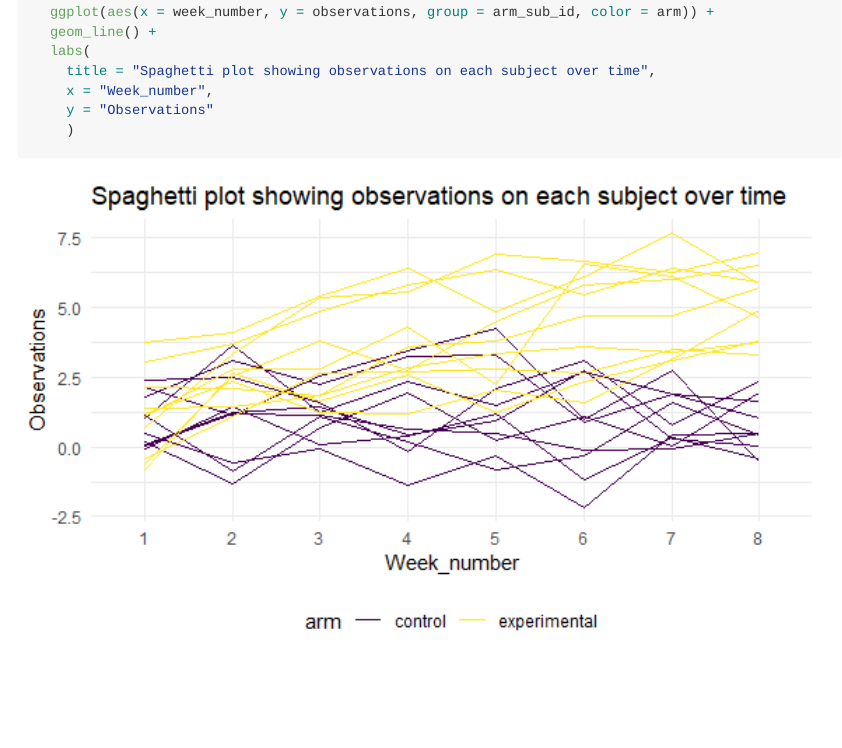
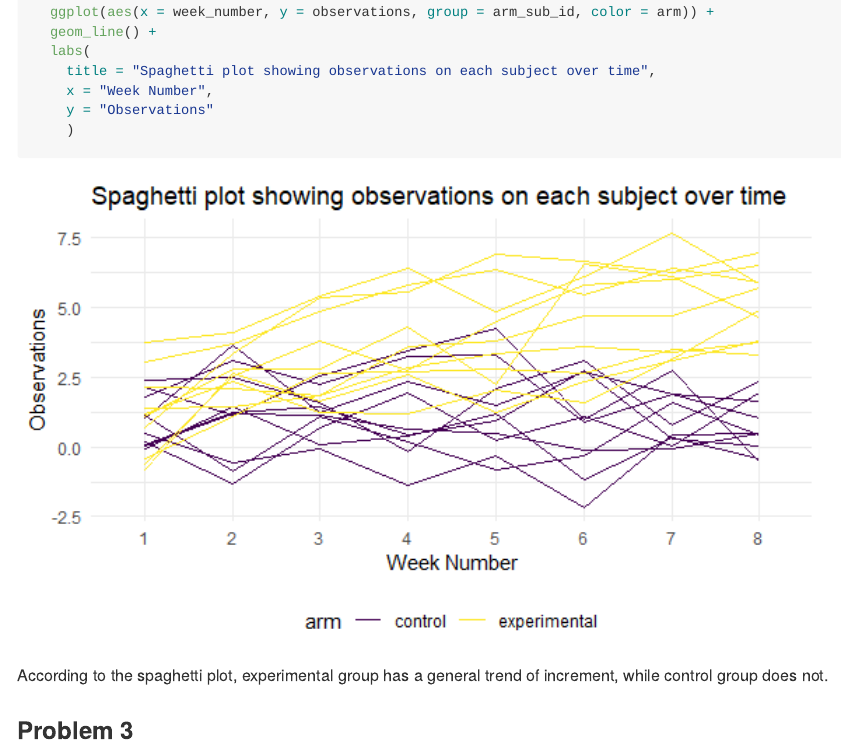
Before and after one commit to Caution6/p8105_hw5_yl4612, an R Markdown document (p8105_hw5_yl4612.Rmd): the page in a window 1100 px wide, from 8450 px down. The pictures show the output file p8105_hw5_yl4612.md that the author committed with the source, drawn offline in the style of GitHub.

Commit message:
finish problem 2

````diff
--- a/p8105_hw5_yl4612.Rmd
+++ b/p8105_hw5_yl4612.Rmd
@@ -138,7 +138,11 @@ path_df %>%
   geom_line() +
   labs(
     title = "Spaghetti plot showing observations on each subject over time",
-    x = "Week_number",
+    x = "Week Number",
     y = "Observations"
     )
 ```
+
+According to the spaghetti plot, experimental group has a general trend of increment, while control group does not.
+
+### Problem 3
````
Also changed, not shown: p8105_hw5_yl4612.md, p8105_hw5_yl4612_files/figure-gfm/unnamed-chunk-7-1.png.
